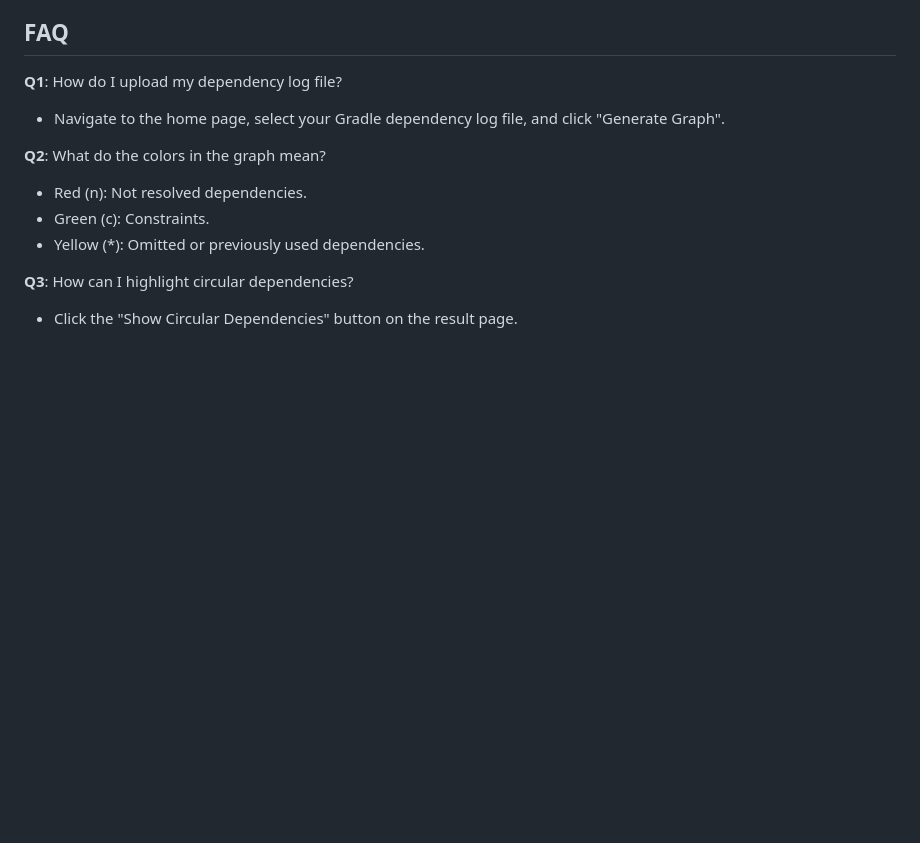
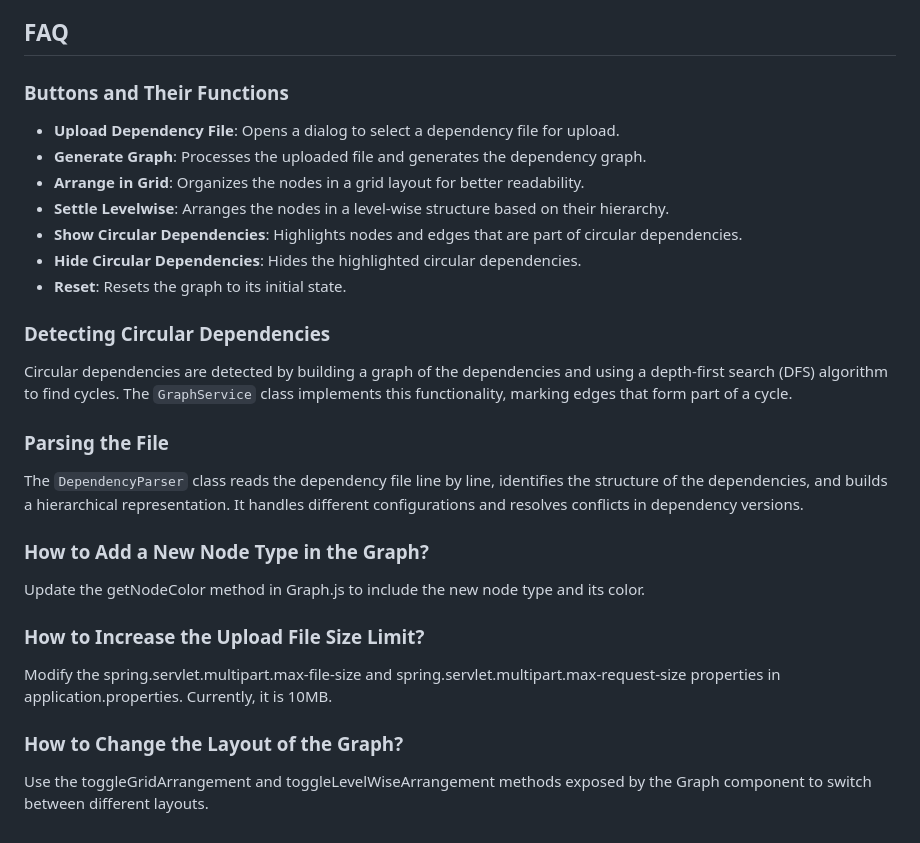
Before and after one commit to Arman-Makhani/Sprinklr-Internship-project, a Markdown page: README.md, the part around one of its changes. Rendered like a GitHub page; blank space fills up the shorter version.

```diff
--- a/README.md
+++ b/README.md
@@ -128,13 +125,26 @@ The project follows a standard Gradle structure :
 
 ## FAQ
 
-**Q1**: How do I upload my dependency log file?
-- Navigate to the home page, select your Gradle dependency log file, and click "Generate Graph".
+### Buttons and Their Functions
+- **Upload Dependency File**: Opens a dialog to select a dependency file for upload.
+- **Generate Graph**: Processes the uploaded file and generates the dependency graph.
+- **Arrange in Grid**: Organizes the nodes in a grid layout for better readability.
+- **Settle Levelwise**: Arranges the nodes in a level-wise structure based on their hierarchy.
+- **Show Circular Dependencies**: Highlights nodes and edges that are part of circular dependencies.
+- **Hide Circular Dependencies**: Hides the highlighted circular dependencies.
+- **Reset**: Resets the graph to its initial state.
 
-**Q2**: What do the colors in the graph mean?
-- Red (n): Not resolved dependencies.
-- Green (c): Constraints.
-- Yellow (*): Omitted or previously used dependencies.
+### Detecting Circular Dependencies
+Circular dependencies are detected by building a graph of the dependencies and using a depth-first search (DFS) algorithm to find cycles. The `GraphService` class implements this functionality, marking edges that form part of a cycle.
 
-**Q3**: How can I highlight circular dependencies?
-- Click the "Show Circular Dependencies" button on the result page.
+### Parsing the File
+The `DependencyParser` class reads the dependency file line by line, identifies the structure of the dependencies, and builds a hierarchical representation. It handles different configurations and resolves conflicts in dependency versions.
+
+### How to Add a New Node Type in the Graph?
+Update the getNodeColor method in Graph.js to include the new node type and its color.
+
+### How to Increase the Upload File Size Limit?
+Modify the spring.servlet.multipart.max-file-size and spring.servlet.multipart.max-request-size properties in application.properties. Currently, it is 10MB.
+
+### How to Change the Layout of the Graph?
+Use the toggleGridArrangement and toggleLevelWiseArrangement methods exposed by the Graph component to switch between different layouts.
```
Also changed, not shown: other parts of README.md (+88 -91 lines).
